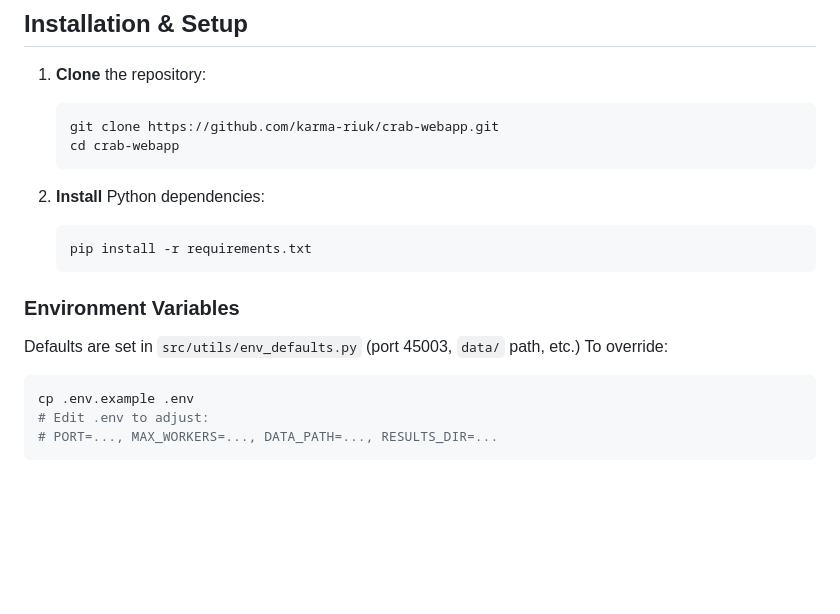
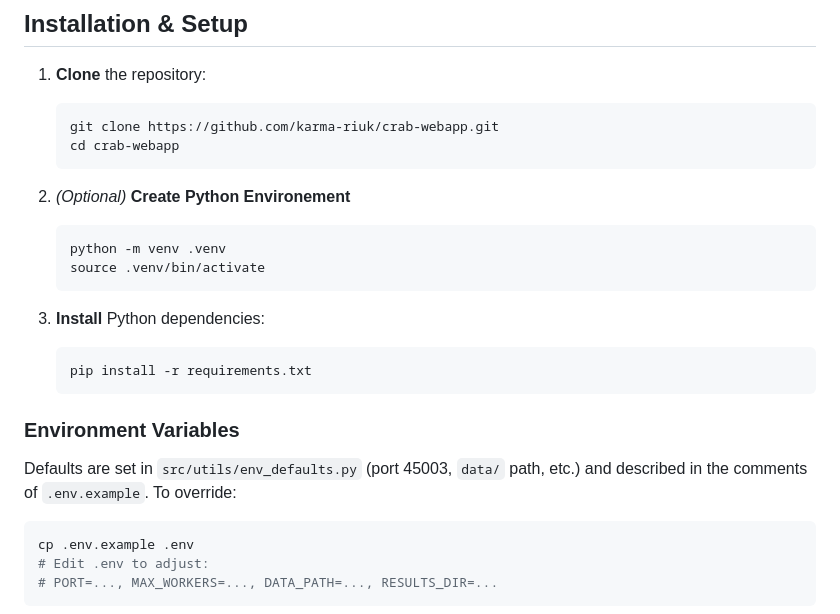
Before and after one commit to karma-riuk/crab-webapp, a Markdown page: README.md, the part around the change. GitHub-like rendering; blank space fills up the shorter version.

````diff
--- a/README.md
+++ b/README.md
@@ -29,6 +29,13 @@ A research-driven platform for evaluating deep learning models on automated code
    cd crab-webapp
    ```
 
+1. *(Optional)* **Create Python Environement**
+
+   ```bash
+   python -m venv .venv
+   source .venv/bin/activate
+   ```
+
 1. **Install** Python dependencies:
 
    ```bash
@@ -37,7 +44,8 @@ A research-driven platform for evaluating deep learning models on automated code
 
 ### Environment Variables
 
-Defaults are set in `src/utils/env_defaults.py` (port 45003, `data/` path, etc.) To override:
+Defaults are set in `src/utils/env_defaults.py` (port 45003, `data/` path, etc.) and described in
+the comments of `.env.example`. To override:
 
 ```bash
 cp .env.example .env
````
